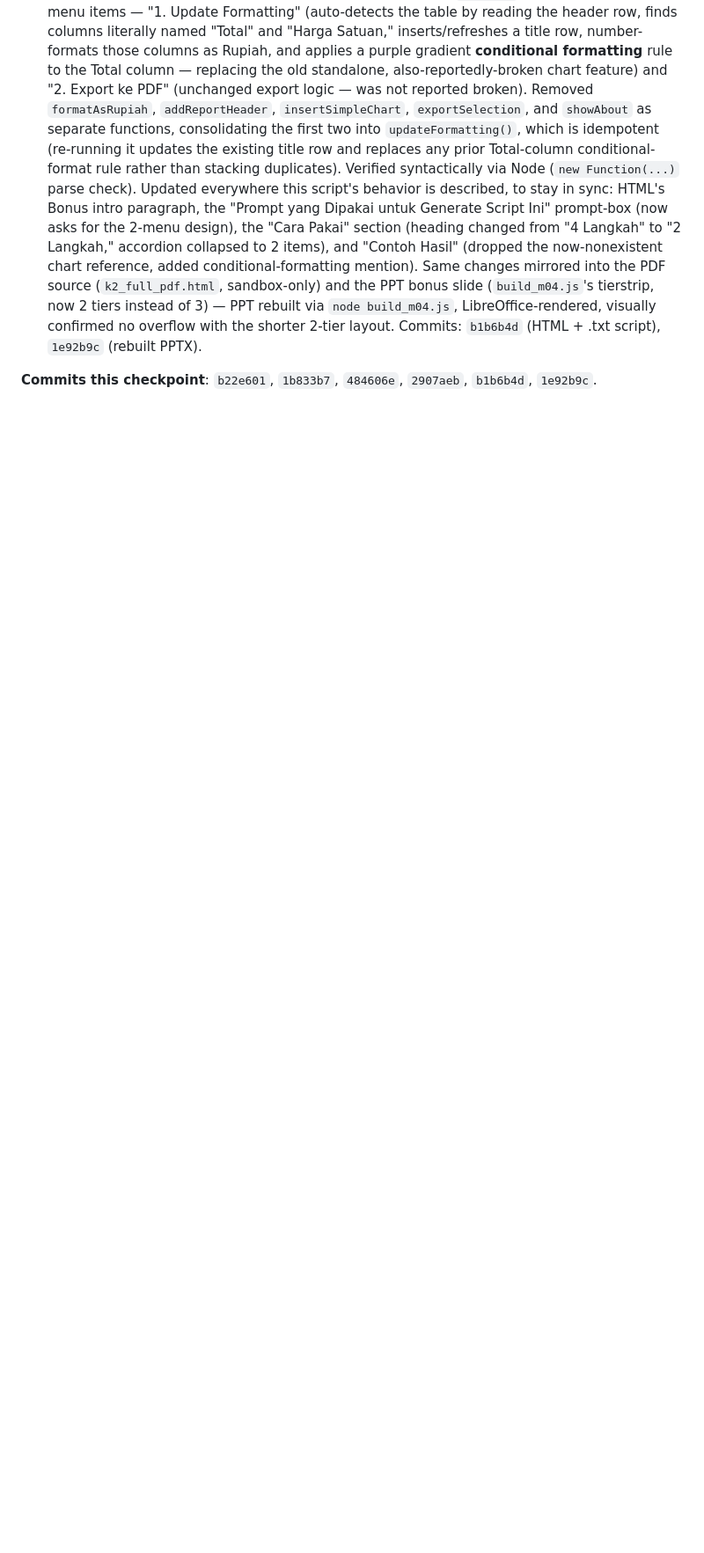
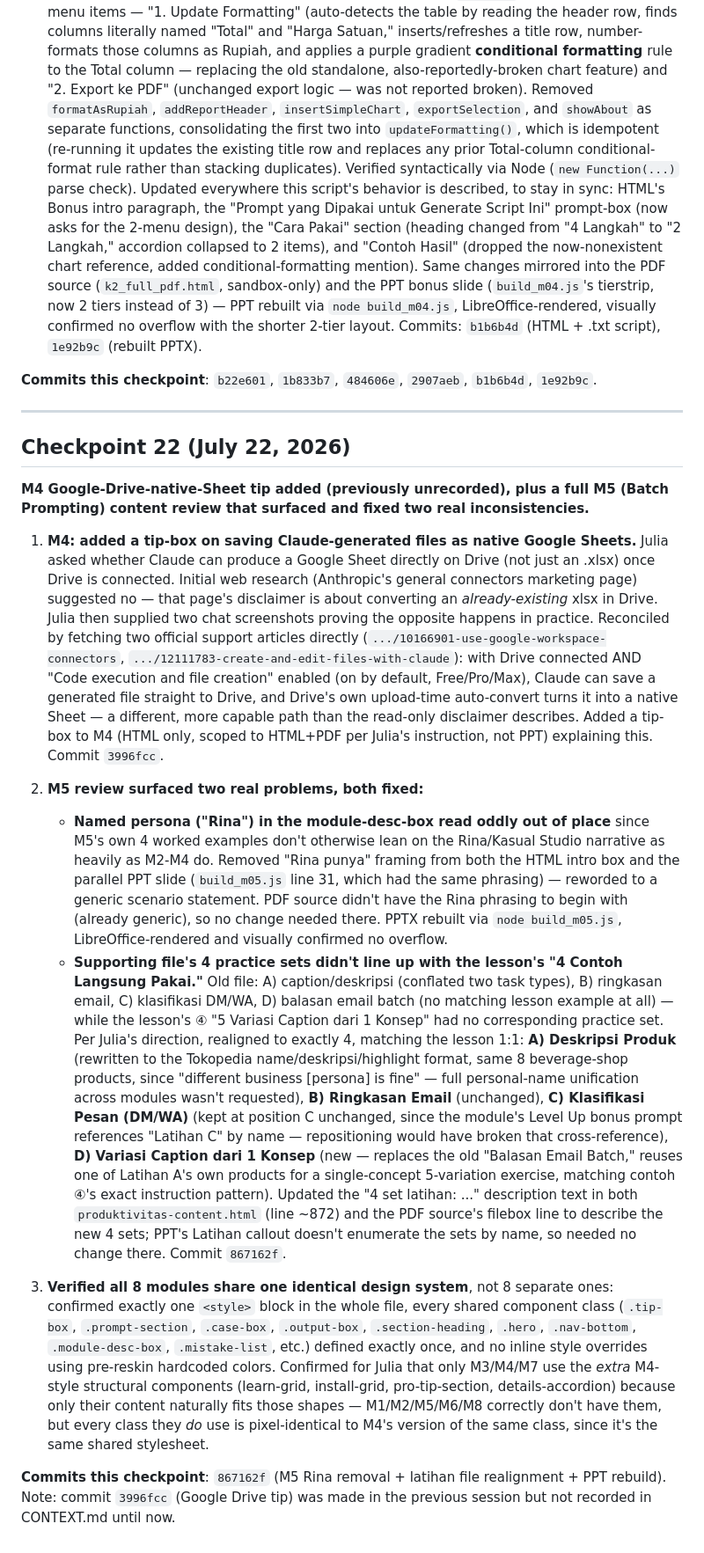
Before and after one commit to juliautomo/belajar-claude, a Markdown page: CONTEXT.md, the part around one of its changes. Shown at 88% size. Drawn GitHub-style; blank space fills up the shorter version.

Commit message:
CONTEXT.md: checkpoint 22 (M4 Drive-Sheet tip recap, M5 Rina removal + latihan file realignment)

```diff
--- a/CONTEXT.md
+++ b/CONTEXT.md
@@ -596,3 +596,19 @@ The concrete Kasual Studio-specific worked example was moved out of the abstract
    Updated everywhere this script's behavior is described, to stay in sync: HTML's Bonus intro paragraph, the "Prompt yang Dipakai untuk Generate Script Ini" prompt-box (now asks for the 2-menu design), the "Cara Pakai" section (heading changed from "4 Langkah" to "2 Langkah," accordion collapsed to 2 items), and "Contoh Hasil" (dropped the now-nonexistent chart reference, added conditional-formatting mention). Same changes mirrored into the PDF source (`k2_full_pdf.html`, sandbox-only) and the PPT bonus slide (`build_m04.js`'s tierstrip, now 2 tiers instead of 3) — PPT rebuilt via `node build_m04.js`, LibreOffice-rendered, visually confirmed no overflow with the shorter 2-tier layout. Commits: `b1b6b4d` (HTML + .txt script), `1e92b9c` (rebuilt PPTX).
 
 **Commits this checkpoint**: `b22e601`, `1b833b7`, `484606e`, `2907aeb`, `b1b6b4d`, `1e92b9c`.
+
+---
+
+## Checkpoint 22 (July 22, 2026)
+
+**M4 Google-Drive-native-Sheet tip added (previously unrecorded), plus a full M5 (Batch Prompting) content review that surfaced and fixed two real inconsistencies.**
+
+1. **M4: added a tip-box on saving Claude-generated files as native Google Sheets.** Julia asked whether Claude can produce a Google Sheet directly on Drive (not just an .xlsx) once Drive is connected. Initial web research (Anthropic's general connectors marketing page) suggested no — that page's disclaimer is about converting an *already-existing* xlsx in Drive. Julia then supplied two chat screenshots proving the opposite happens in practice. Reconciled by fetching two official support articles directly (`.../10166901-use-google-workspace-connectors`, `.../12111783-create-and-edit-files-with-claude`): with Drive connected AND "Code execution and file creation" enabled (on by default, Free/Pro/Max), Claude can save a generated file straight to Drive, and Drive's own upload-time auto-convert turns it into a native Sheet — a different, more capable path than the read-only disclaimer describes. Added a tip-box to M4 (HTML only, scoped to HTML+PDF per Julia's instruction, not PPT) explaining this. Commit `3996fcc`.
+
+2. **M5 review surfaced two real problems, both fixed:**
+   - **Named persona ("Rina") in the module-desc-box read oddly out of place** since M5's own 4 worked examples don't otherwise lean on the Rina/Kasual Studio narrative as heavily as M2-M4 do. Removed "Rina punya" framing from both the HTML intro box and the parallel PPT slide (`build_m05.js` line 31, which had the same phrasing) — reworded to a generic scenario statement. PDF source didn't have the Rina phrasing to begin with (already generic), so no change needed there. PPTX rebuilt via `node build_m05.js`, LibreOffice-rendered and visually confirmed no overflow.
+   - **Supporting file's 4 practice sets didn't line up with the lesson's "4 Contoh Langsung Pakai."** Old file: A) caption/deskripsi (conflated two task types), B) ringkasan email, C) klasifikasi DM/WA, D) balasan email batch (no matching lesson example at all) — while the lesson's ④ "5 Variasi Caption dari 1 Konsep" had no corresponding practice set. Per Julia's direction, realigned to exactly 4, matching the lesson 1:1: **A) Deskripsi Produk** (rewritten to the Tokopedia name/deskripsi/highlight format, same 8 beverage-shop products, since "different business [persona] is fine" — full personal-name unification across modules wasn't requested), **B) Ringkasan Email** (unchanged), **C) Klasifikasi Pesan (DM/WA)** (kept at position C unchanged, since the module's Level Up bonus prompt references "Latihan C" by name — repositioning would have broken that cross-reference), **D) Variasi Caption dari 1 Konsep** (new — replaces the old "Balasan Email Batch," reuses one of Latihan A's own products for a single-concept 5-variation exercise, matching contoh ④'s exact instruction pattern). Updated the "4 set latihan: ..." description text in both `produktivitas-content.html` (line ~872) and the PDF source's filebox line to describe the new 4 sets; PPT's Latihan callout doesn't enumerate the sets by name, so needed no change there. Commit `867162f`.
+
+3. **Verified all 8 modules share one identical design system**, not 8 separate ones: confirmed exactly one `<style>` block in the whole file, every shared component class (`.tip-box`, `.prompt-section`, `.case-box`, `.output-box`, `.section-heading`, `.hero`, `.nav-bottom`, `.module-desc-box`, `.mistake-list`, etc.) defined exactly once, and no inline style overrides using pre-reskin hardcoded colors. Confirmed for Julia that only M3/M4/M7 use the *extra* M4-style structural components (learn-grid, install-grid, pro-tip-section, details-accordion) because only their content naturally fits those shapes — M1/M2/M5/M6/M8 correctly don't have them, but every class they *do* use is pixel-identical to M4's version of the same class, since it's the same shared stylesheet.
+
+**Commits this checkpoint**: `867162f` (M5 Rina removal + latihan file realignment + PPT rebuild). Note: commit `3996fcc` (Google Drive tip) was made in the previous session but not recorded in CONTEXT.md until now.
```
Also changed, not shown: other parts of CONTEXT.md (+1 -1 lines).
